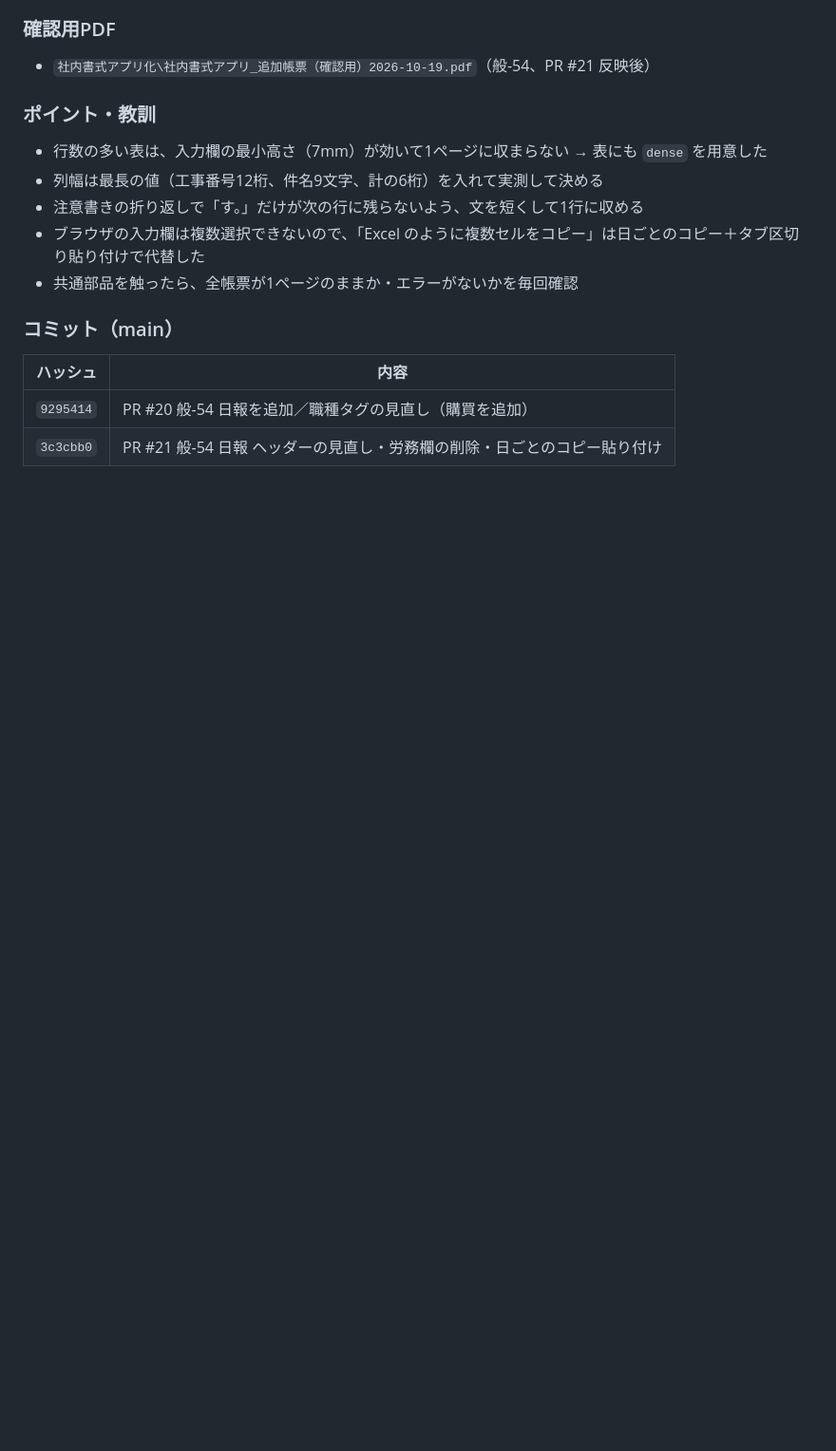
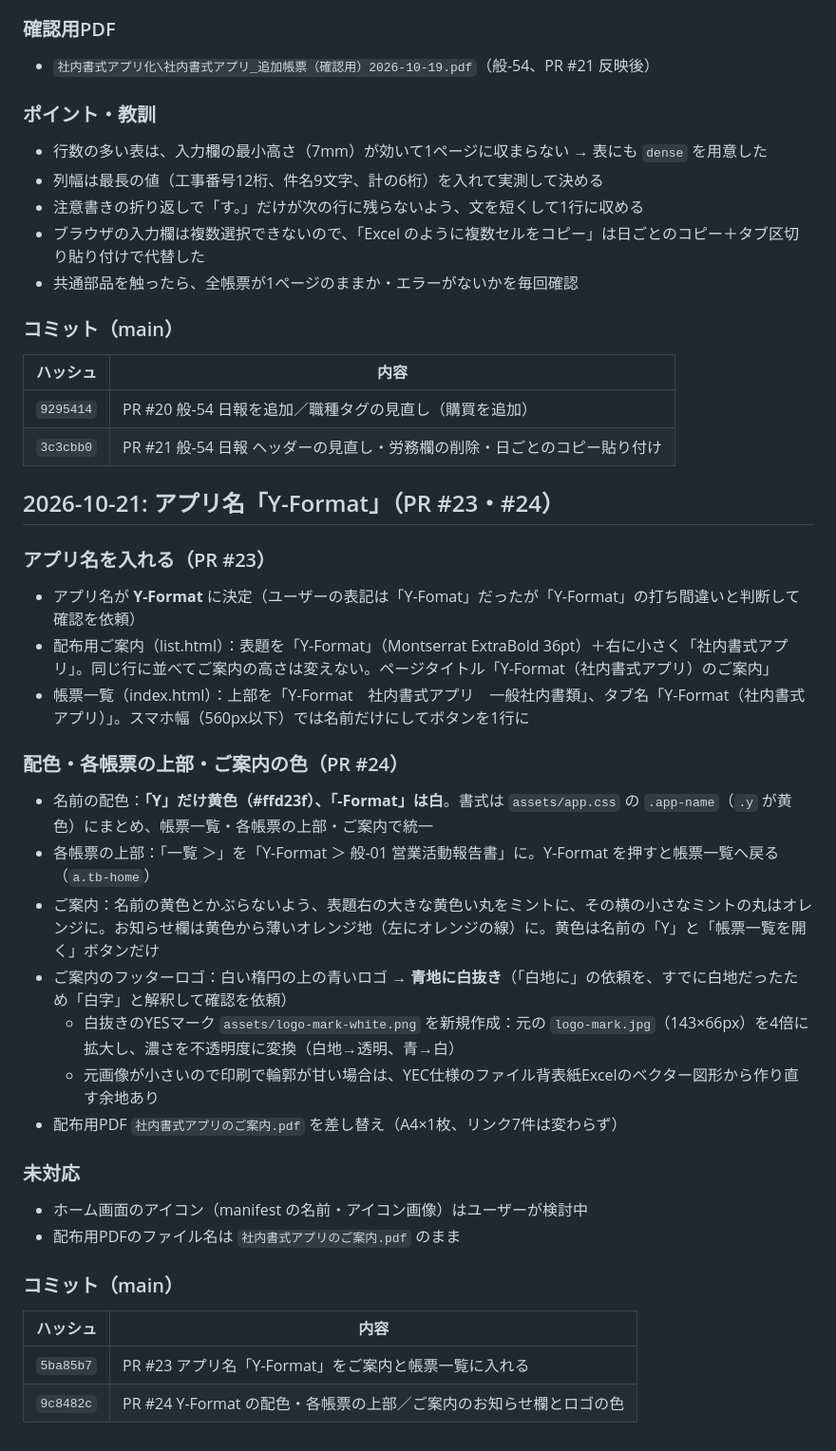
Before and after one commit to shar19-ops/shanai-shoshiki-app, a Markdown page: DEVLOG.md, the part around the change. Shown at 95% size. Rendered like a GitHub page; blank space fills up the shorter version.

Commit message:
DEVLOG に 2026-10-21 の記録を追記（アプリ名 Y-Format）
Co-Authored-By: Claude Opus 5.5 <noreply@anthropic.com>

```diff
--- a/DEVLOG.md
+++ b/DEVLOG.md
@@ -530,3 +530,33 @@ GitHubリポジトリ: https://github.com/shar19-ops/shanai-shoshiki-app （publ
 |---|---|
 | `9295414` | PR #20 般-54 日報を追加／職種タグの見直し（購買を追加） |
 | `3c3cbb0` | PR #21 般-54 日報 ヘッダーの見直し・労務欄の削除・日ごとのコピー貼り付け |
+
+## 2026-10-21: アプリ名「Y-Format」（PR #23・#24）
+
+### アプリ名を入れる（PR #23）
+
+- アプリ名が **Y-Format** に決定（ユーザーの表記は「Y-Fomat」だったが「Y-Format」の打ち間違いと判断して確認を依頼）
+- 配布用ご案内（list.html）：表題を「Y-Format」（Montserrat ExtraBold 36pt）＋右に小さく「社内書式アプリ」。同じ行に並べてご案内の高さは変えない。ページタイトル「Y-Format（社内書式アプリ）のご案内」
+- 帳票一覧（index.html）：上部を「Y-Format　社内書式アプリ　一般社内書類」、タブ名「Y-Format（社内書式アプリ）」。スマホ幅（560px以下）では名前だけにしてボタンを1行に
+
+### 配色・各帳票の上部・ご案内の色（PR #24）
+
+- 名前の配色：**「Y」だけ黄色（#ffd23f）、「-Format」は白**。書式は `assets/app.css` の `.app-name`（`.y` が黄色）にまとめ、帳票一覧・各帳票の上部・ご案内で統一
+- 各帳票の上部：「一覧 ＞」を「Y-Format ＞ 般-01 営業活動報告書」に。Y-Format を押すと帳票一覧へ戻る（`a.tb-home`）
+- ご案内：名前の黄色とかぶらないよう、表題右の大きな黄色い丸をミントに、その横の小さなミントの丸はオレンジに。お知らせ欄は黄色から薄いオレンジ地（左にオレンジの線）に。黄色は名前の「Y」と「帳票一覧を開く」ボタンだけ
+- ご案内のフッターロゴ：白い楕円の上の青いロゴ → **青地に白抜き**（「白地に」の依頼を、すでに白地だったため「白字」と解釈して確認を依頼）
+  - 白抜きのYESマーク `assets/logo-mark-white.png` を新規作成：元の `logo-mark.jpg`（143×66px）を4倍に拡大し、濃さを不透明度に変換（白地→透明、青→白）
+  - 元画像が小さいので印刷で輪郭が甘い場合は、YEC仕様のファイル背表紙Excelのベクター図形から作り直す余地あり
+- 配布用PDF `社内書式アプリのご案内.pdf` を差し替え（A4×1枚、リンク7件は変わらず）
+
+### 未対応
+
+- ホーム画面のアイコン（manifest の名前・アイコン画像）はユーザーが検討中
+- 配布用PDFのファイル名は `社内書式アプリのご案内.pdf` のまま
+
+### コミット（main）
+
+| ハッシュ | 内容 |
+|---|---|
+| `5ba85b7` | PR #23 アプリ名「Y-Format」をご案内と帳票一覧に入れる |
+| `9c8482c` | PR #24 Y-Format の配色・各帳票の上部／ご案内のお知らせ欄とロゴの色 |
```
